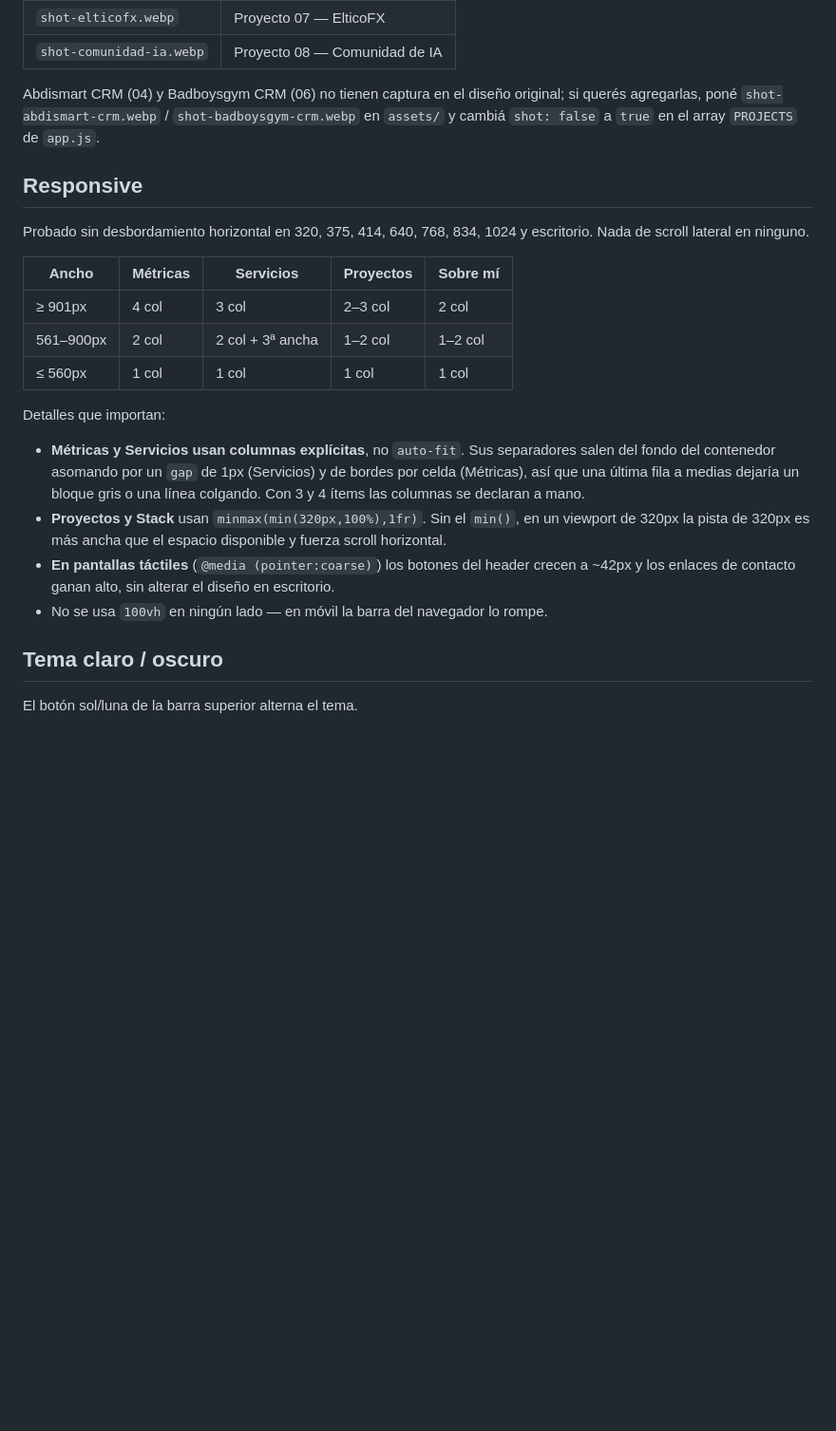
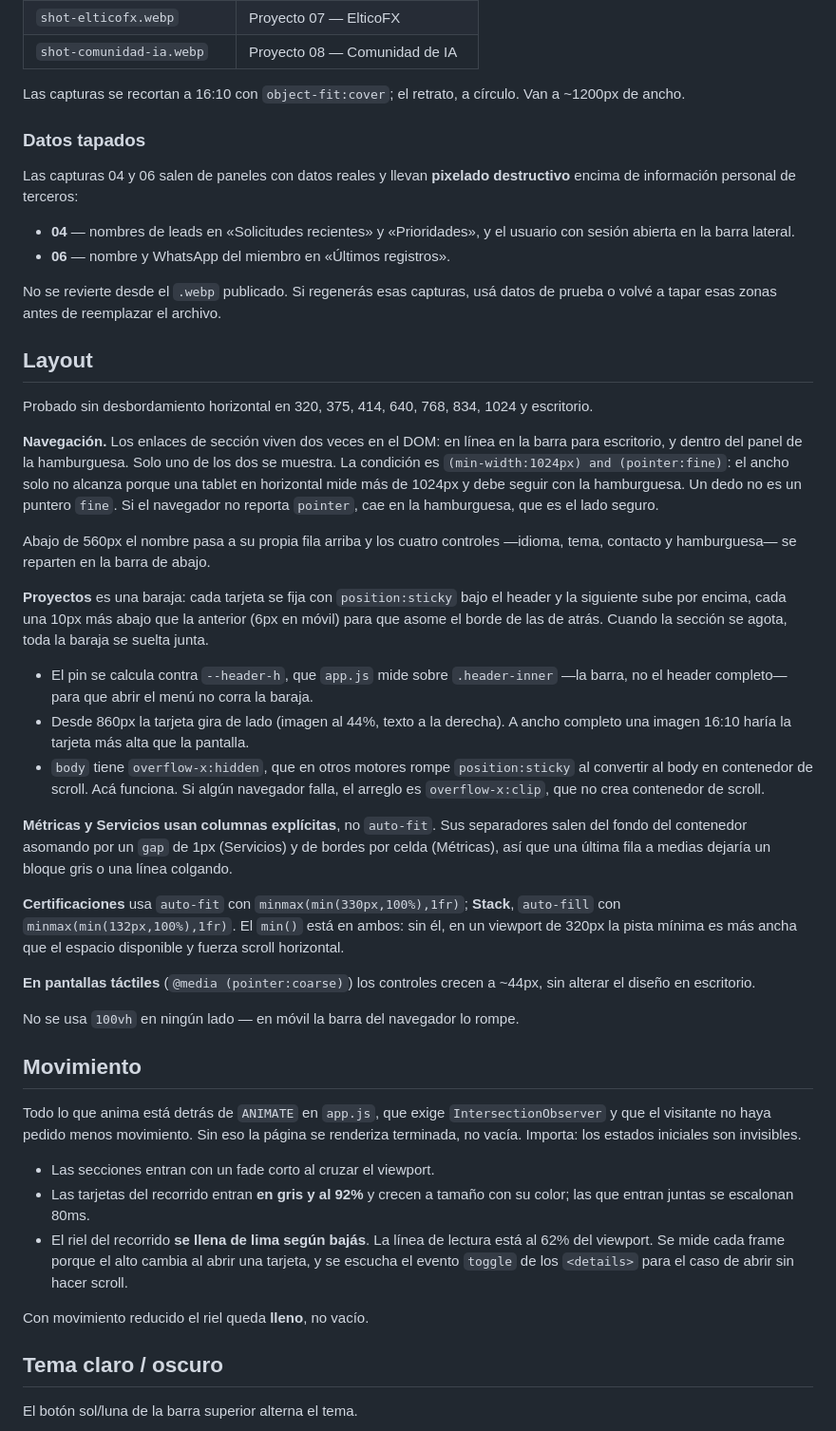
Before and after one commit to geipovadev/portafolio, a Markdown page: README.md, the part around one of its changes. Shown at 95% size. GitHub-like rendering; blank space fills up the shorter version.

```diff
--- a/README.md
+++ b/README.md
@@ -56,35 +90,80 @@ muestra un marco con etiqueta en vez de romperse.
 | `shot-elticofx.webp` | Proyecto 07 — ElticoFX |
 | `shot-comunidad-ia.webp` | Proyecto 08 — Comunidad de IA |
 
-Abdismart CRM (04) y Badboysgym CRM (06) no tienen captura en el diseño
-original; si querés agregarlas, poné `shot-abdismart-crm.webp` /
-`shot-badboysgym-crm.webp` en `assets/` y cambiá `shot: false` a `true`
-en el array `PROJECTS` de `app.js`.
+Las capturas se recortan a 16:10 con `object-fit:cover`; el retrato, a círculo.
+Van a ~1200px de ancho.
 
-## Responsive
+### Datos tapados
+
+Las capturas 04 y 06 salen de paneles con datos reales y llevan **pixelado
+destructivo** encima de información personal de terceros:
+
+- **04** — nombres de leads en «Solicitudes recientes» y «Prioridades», y el
+  usuario con sesión abierta en la barra lateral.
+- **06** — nombre y WhatsApp del miembro en «Últimos registros».
+
+No se revierte desde el `.webp` publicado. Si regenerás esas capturas, usá datos
+de prueba o volvé a tapar esas zonas antes de reemplazar el archivo.
+
+## Layout
 
 Probado sin desbordamiento horizontal en 320, 375, 414, 640, 768, 834, 1024 y
-escritorio. Nada de scroll lateral en ninguno.
+escritorio.
 
-| Ancho | Métricas | Servicios | Proyectos | Sobre mí |
-| --- | --- | --- | --- | --- |
-| ≥ 901px | 4 col | 3 col | 2–3 col | 2 col |
-| 561–900px | 2 col | 2 col + 3ª ancha | 1–2 col | 1–2 col |
-| ≤ 560px | 1 col | 1 col | 1 col | 1 col |
+**Navegación.** Los enlaces de sección viven dos veces en el DOM: en línea en la
+barra para escritorio, y dentro del panel de la hamburguesa. Solo uno de los dos
+se muestra. La condición es `(min-width:1024px) and (pointer:fine)`: el ancho
+solo no alcanza porque una tablet en horizontal mide más de 1024px y debe seguir
+con la hamburguesa. Un dedo no es un puntero `fine`. Si el navegador no reporta
+`pointer`, cae en la hamburguesa, que es el lado seguro.
 
-Detalles que importan:
+Abajo de 560px el nombre pasa a su propia fila arriba y los cuatro controles
+—idioma, tema, contacto y hamburguesa— se reparten en la barra de abajo.
 
-- **Métricas y Servicios usan columnas explícitas**, no `auto-fit`. Sus separadores
-  salen del fondo del contenedor asomando por un `gap` de 1px (Servicios) y de
-  bordes por celda (Métricas), así que una última fila a medias dejaría un bloque
-  gris o una línea colgando. Con 3 y 4 ítems las columnas se declaran a mano.
-- **Proyectos y Stack** usan `minmax(min(320px,100%),1fr)`. Sin el `min()`, en un
-  viewport de 320px la pista de 320px es más ancha que el espacio disponible y
-  fuerza scroll horizontal.
-- **En pantallas táctiles** (`@media (pointer:coarse)`) los botones del header
-  crecen a ~42px y los enlaces de contacto ganan alto, sin alterar el diseño en
-  escritorio.
-- No se usa `100vh` en ningún lado — en móvil la barra del navegador lo rompe.
+**Proyectos** es una baraja: cada tarjeta se fija con `position:sticky` bajo el
+header y la siguiente sube por encima, cada una 10px más abajo que la anterior
+(6px en móvil) para que asome el borde de las de atrás. Cuando la sección se
+agota, toda la baraja se suelta junta.
+
+- El pin se calcula contra `--header-h`, que `app.js` mide sobre `.header-inner`
+  —la barra, no el header completo— para que abrir el menú no corra la baraja.
+- Desde 860px la tarjeta gira de lado (imagen al 44%, texto a la derecha). A
+  ancho completo una imagen 16:10 haría la tarjeta más alta que la pantalla.
+- `body` tiene `overflow-x:hidden`, que en otros motores rompe `position:sticky`
+  al convertir al body en contenedor de scroll. Acá funciona. Si algún navegador
+  falla, el arreglo es `overflow-x:clip`, que no crea contenedor de scroll.
+
+**Métricas y Servicios usan columnas explícitas**, no `auto-fit`. Sus separadores
+salen del fondo del contenedor asomando por un `gap` de 1px (Servicios) y de
+bordes por celda (Métricas), así que una última fila a medias dejaría un bloque
+gris o una línea colgando.
+
+**Certificaciones** usa `auto-fit` con `minmax(min(330px,100%),1fr)`; **Stack**,
+`auto-fill` con `minmax(min(132px,100%),1fr)`. El `min()` está en ambos: sin él,
+en un viewport de 320px la pista mínima es más ancha que el espacio disponible y
+fuerza scroll horizontal.
+
+**En pantallas táctiles** (`@media (pointer:coarse)`) los controles crecen a
+~44px, sin alterar el diseño en escritorio.
+
+No se usa `100vh` en ningún lado — en móvil la barra del navegador lo rompe.
+
+## Movimiento
+
+Todo lo que anima está detrás de `ANIMATE` en `app.js`, que exige
+`IntersectionObserver` y que el visitante no haya pedido menos movimiento. Sin
+eso la página se renderiza terminada, no vacía. Importa: los estados iniciales
+son invisibles.
+
+- Las secciones entran con un fade corto al cruzar el viewport.
+- Las tarjetas del recorrido entran **en gris y al 92%** y crecen a tamaño con
+  su color; las que entran juntas se escalonan 80ms.
+- El riel del recorrido **se llena de lima según bajás**. La línea de lectura
+  está al 62% del viewport. Se mide cada frame porque el alto cambia al abrir
+  una tarjeta, y se escucha el evento `toggle` de los `<details>` para el caso
+  de abrir sin hacer scroll.
+
+Con movimiento reducido el riel queda **lleno**, no vacío.
 
 ## Tema claro / oscuro
 
```
Also changed, not shown: other parts of README.md (+84 -16 lines).
